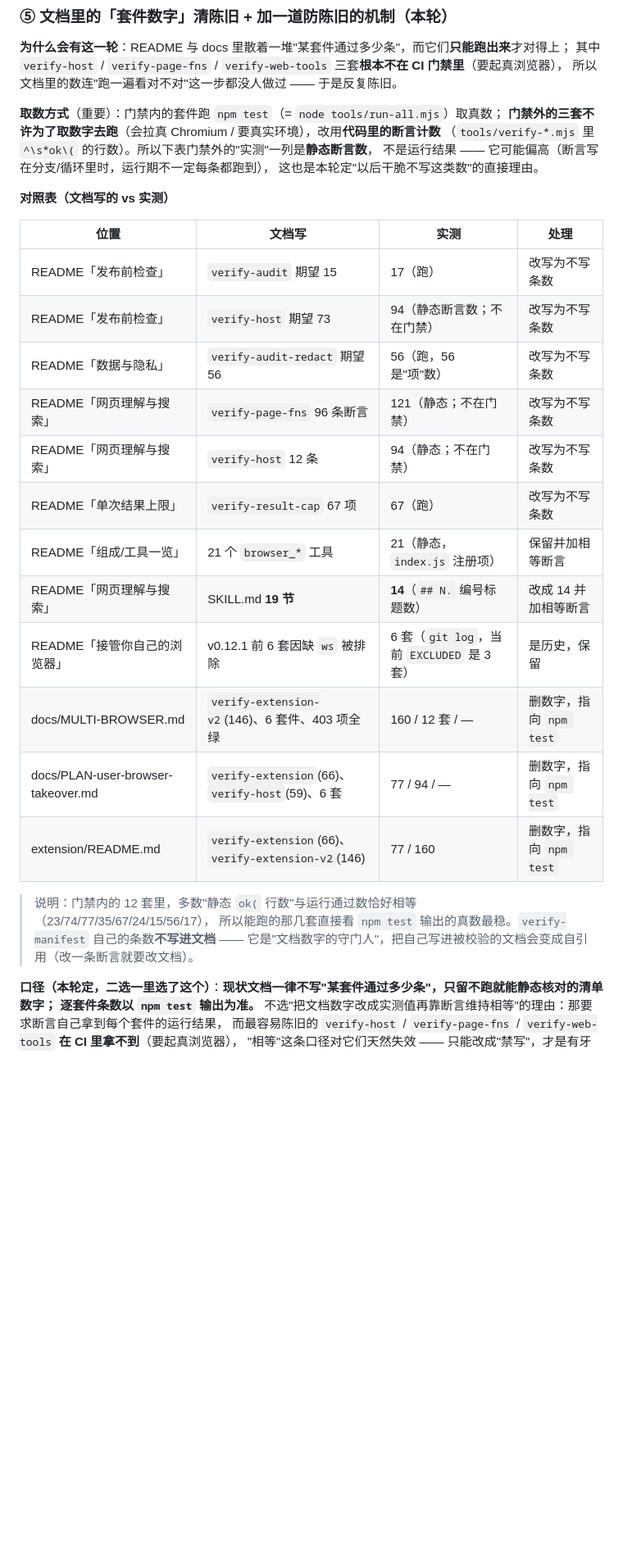
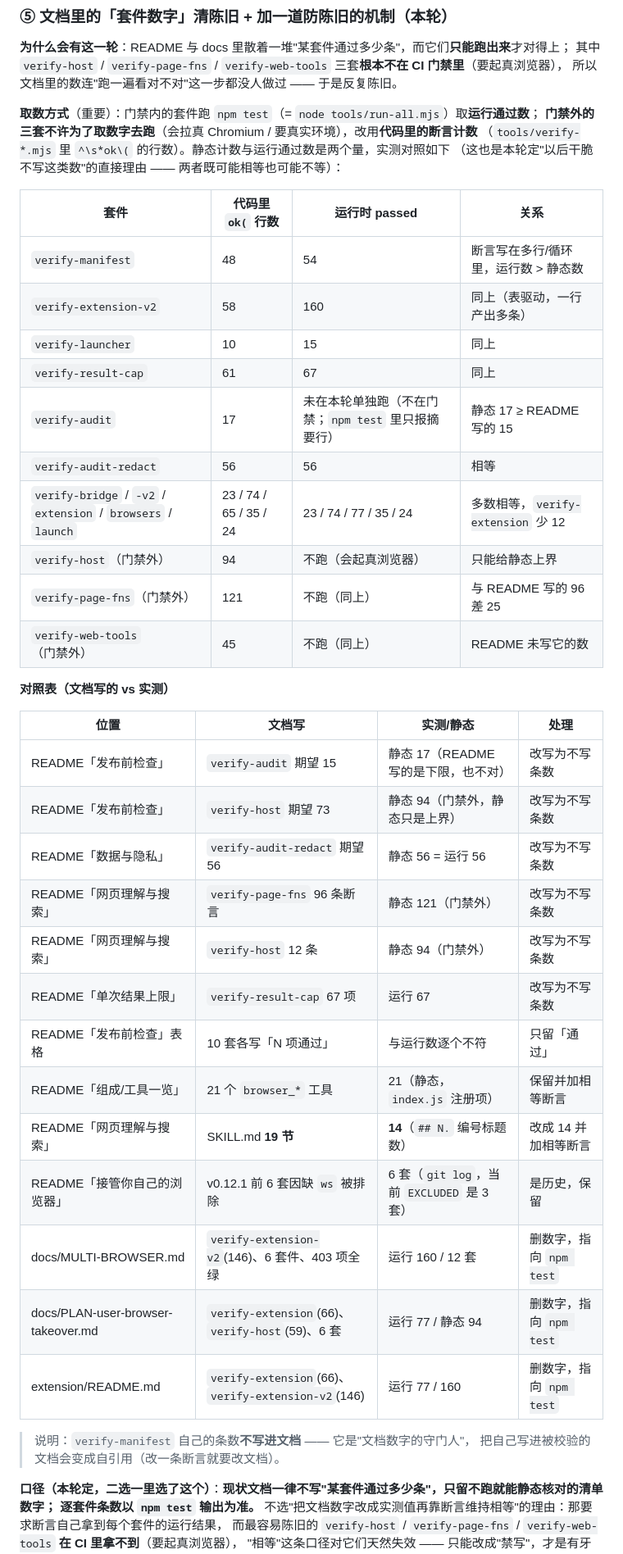
Before and after one commit to Raylen-berry/dsh-browser-live, a Markdown page: CHANGELOG.md, the part around the change. Shown at 82% size. Drawn GitHub-style; blank space fills up the shorter version.

Commit message:
CHANGELOG 0.5 段取数说明纠正：静态 ok( 行数 ≠ 运行 passed，补逐套件两列对照
上一版把「代码里的断言计数」写成了能代表运行结果，实测证明两者既可能相等也可能不等
（verify-extension-v2 静态 58 / 运行 160、verify-manifest 48/54、verify-launcher 10/15、
verify-result-cap 61/67、verify-extension 65/77），所以补一张逐套件两列对照表，
并把对照表门禁外那三列的措辞改成「静态 / 上界」，不再冒充实测。
结论不变：这类数一律不写进文档，以 npm test 输出为准。

```diff
--- a/CHANGELOG.md
+++ b/CHANGELOG.md
@@ -115,32 +115,44 @@ Node 20 **没有全局 `WebSocket`**（实测 `node20 globalThis.WebSocket = und
 其中 `verify-host` / `verify-page-fns` / `verify-web-tools` 三套**根本不在 CI 门禁里**（要起真浏览器），
 所以文档里的数连"跑一遍看对不对"这一步都没人做过 —— 于是反复陈旧。
 
-**取数方式**（重要）：门禁内的套件跑 `npm test`（= `node tools/run-all.mjs`）取真数；
+**取数方式**（重要）：门禁内的套件跑 `npm test`（= `node tools/run-all.mjs`）取**运行通过数**；
 **门禁外的三套不许为了取数字去跑**（会拉真 Chromium / 要真实环境），改用**代码里的断言计数**
-（`tools/verify-*.mjs` 里 `^\s*ok\(` 的行数）。所以下表门禁外的"实测"一列是**静态断言数**，
-不是运行结果 —— 它可能偏高（断言写在分支/循环里时，运行期不一定每条都跑到），
-这也是本轮定"以后干脆不写这类数"的直接理由。
+（`tools/verify-*.mjs` 里 `^\s*ok\(` 的行数）。静态计数与运行通过数是两个量，实测对照如下
+（这也是本轮定"以后干脆不写这类数"的直接理由 —— 两者既可能相等也可能不等）：
+
+| 套件 | 代码里 `ok(` 行数 | 运行时 passed | 关系 |
+| --- | --- | --- | --- |
+| `verify-manifest` | 48 | 54 | 断言写在多行/循环里，运行数 > 静态数 |
+| `verify-extension-v2` | 58 | 160 | 同上（表驱动，一行产出多条） |
+| `verify-launcher` | 10 | 15 | 同上 |
+| `verify-result-cap` | 61 | 67 | 同上 |
+| `verify-audit` | 17 | 未在本轮单独跑（不在门禁；`npm test` 里只报摘要行） | 静态 17 ≥ README 写的 15 |
+| `verify-audit-redact` | 56 | 56 | 相等 |
+| `verify-bridge` / `-v2` / `extension` / `browsers` / `launch` | 23 / 74 / 65 / 35 / 24 | 23 / 74 / 77 / 35 / 24 | 多数相等，`verify-extension` 少 12 |
+| `verify-host`（门禁外） | 94 | 不跑（会起真浏览器） | 只能给静态上界 |
+| `verify-page-fns`（门禁外） | 121 | 不跑（同上） | 与 README 写的 96 差 25 |
+| `verify-web-tools`（门禁外） | 45 | 不跑（同上） | README 未写它的数 |
 
 **对照表（文档写的 vs 实测）**
 
-| 位置 | 文档写 | 实测 | 处理 |
+| 位置 | 文档写 | 实测/静态 | 处理 |
 | --- | --- | --- | --- |
-| README「发布前检查」 | `verify-audit` 期望 15 | 17（跑） | 改写为不写条数 |
-| README「发布前检查」 | `verify-host` 期望 73 | 94（静态断言数；不在门禁） | 改写为不写条数 |
-| README「数据与隐私」 | `verify-audit-redact` 期望 56 | 56（跑，56 是"项"数） | 改写为不写条数 |
-| README「网页理解与搜索」 | `verify-page-fns` 96 条断言 | 121（静态；不在门禁） | 改写为不写条数 |
-| README「网页理解与搜索」 | `verify-host` 12 条 | 94（静态；不在门禁） | 改写为不写条数 |
-| README「单次结果上限」 | `verify-result-cap` 67 项 | 67（跑） | 改写为不写条数 |
+| README「发布前检查」 | `verify-audit` 期望 15 | 静态 17（README 写的是下限，也不对） | 改写为不写条数 |
+| README「发布前检查」 | `verify-host` 期望 73 | 静态 94（门禁外，静态只是上界） | 改写为不写条数 |
+| README「数据与隐私」 | `verify-audit-redact` 期望 56 | 静态 56 = 运行 56 | 改写为不写条数 |
+| README「网页理解与搜索」 | `verify-page-fns` 96 条断言 | 静态 121（门禁外） | 改写为不写条数 |
+| README「网页理解与搜索」 | `verify-host` 12 条 | 静态 94（门禁外） | 改写为不写条数 |
+| README「单次结果上限」 | `verify-result-cap` 67 项 | 运行 67 | 改写为不写条数 |
+| README「发布前检查」表格 | 10 套各写「N 项通过」 | 与运行数逐个不符 | 只留「通过」 |
 | README「组成/工具一览」 | 21 个 `browser_*` 工具 | 21（静态，`index.js` 注册项） | 保留并加相等断言 |
 | README「网页理解与搜索」 | SKILL.md **19 节** | **14**（`## N.` 编号标题数） | 改成 14 并加相等断言 |
 | README「接管你自己的浏览器」 | v0.12.1 前 6 套因缺 `ws` 被排除 | 6 套（`git log`，当前 `EXCLUDED` 是 3 套） | 是历史，保留 |
-| docs/MULTI-BROWSER.md | `verify-extension-v2`(146)、6 套件、403 项全绿 | 160 / 12 套 / — | 删数字，指向 `npm test` |
-| docs/PLAN-user-browser-takeover.md | `verify-extension`(66)、`verify-host`(59)、6 套 | 77 / 94 / — | 删数字，指向 `npm test` |
-| extension/README.md | `verify-extension`(66)、`verify-extension-v2`(146) | 77 / 160 | 删数字，指向 `npm test` |
+| docs/MULTI-BROWSER.md | `verify-extension-v2`(146)、6 套件、403 项全绿 | 运行 160 / 12 套 | 删数字，指向 `npm test` |
+| docs/PLAN-user-browser-takeover.md | `verify-extension`(66)、`verify-host`(59)、6 套 | 运行 77 / 静态 94 | 删数字，指向 `npm test` |
+| extension/README.md | `verify-extension`(66)、`verify-extension-v2`(146) | 运行 77 / 160 | 删数字，指向 `npm test` |
 
-> 说明：门禁内的 12 套里，多数"静态 `ok(` 行数"与运行通过数恰好相等（23/74/77/35/67/24/15/56/17），
-> 所以能跑的那几套直接看 `npm test` 输出的真数最稳。`verify-manifest` 自己的条数**不写进文档** ——
-> 它是"文档数字的守门人"，把自己写进被校验的文档会变成自引用（改一条断言就要改文档）。
+> 说明：`verify-manifest` 自己的条数**不写进文档** —— 它是"文档数字的守门人"，
+> 把自己写进被校验的文档会变成自引用（改一条断言就要改文档）。
 
 **口径（本轮定，二选一里选了这个）**：**现状文档一律不写"某套件通过多少条"，只留不跑就能静态核对的清单数字；
 逐套件条数以 `npm test` 输出为准。**
```
